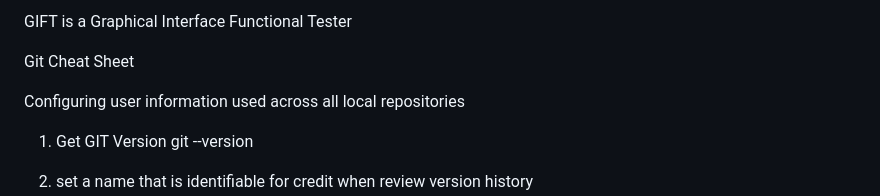
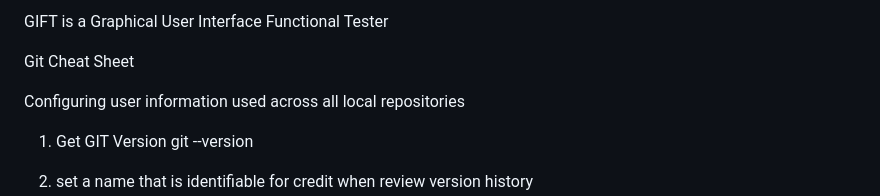
Before and after one commit to fvinodh1978/PythonProjects, a Markdown page: README.md, the part around the change. GitHub-like rendering.

```diff
--- a/README.md
+++ b/README.md
@@ -1,4 +1,4 @@
-GIFT is a Graphical Interface Functional Tester
+GIFT is a Graphical User Interface Functional Tester
 
 Git Cheat Sheet
 
```
